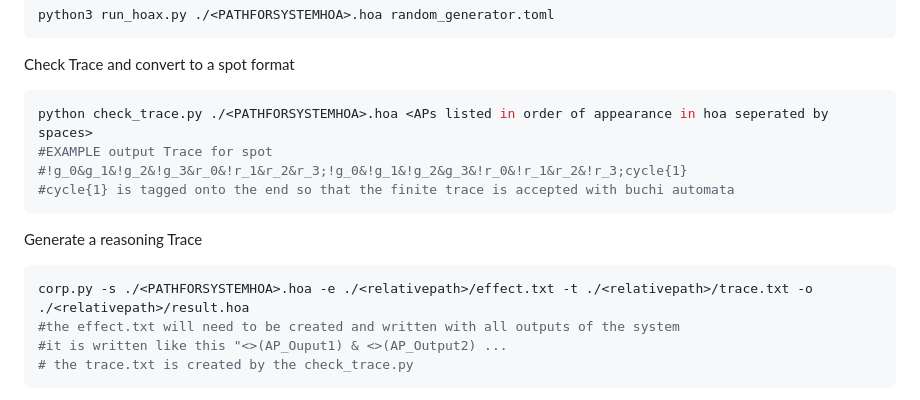
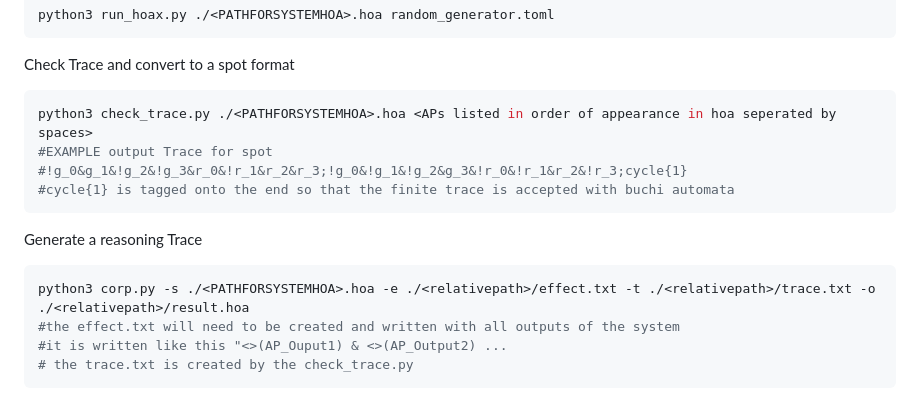
Before and after one commit to nik-hz/tempo-bench, a Markdown page: Automata_Reasoning/README2.md, the part around the change. Rendered like a GitHub page.

````diff
--- a/Automata_Reasoning/README2.md
+++ b/Automata_Reasoning/README2.md
@@ -23,14 +23,14 @@ python3 run_hoax.py ./<PATHFORSYSTEMHOA>.hoa random_generator.toml
 ```
 Check Trace and convert to a spot format
 ```bash
-python check_trace.py ./<PATHFORSYSTEMHOA>.hoa <APs listed in order of appearance in hoa seperated by spaces>
+python3 check_trace.py ./<PATHFORSYSTEMHOA>.hoa <APs listed in order of appearance in hoa seperated by spaces>
 #EXAMPLE output Trace for spot
 #!g_0&g_1&!g_2&!g_3&r_0&!r_1&r_2&r_3;!g_0&!g_1&!g_2&g_3&!r_0&!r_1&r_2&!r_3;cycle{1}
 #cycle{1} is tagged onto the end so that the finite trace is accepted with buchi automata
 ```
 Generate a reasoning Trace
 ```bash
-corp.py -s ./<PATHFORSYSTEMHOA>.hoa -e ./<relativepath>/effect.txt -t ./<relativepath>/trace.txt -o ./<relativepath>/result.hoa
+python3 corp.py -s ./<PATHFORSYSTEMHOA>.hoa -e ./<relativepath>/effect.txt -t ./<relativepath>/trace.txt -o ./<relativepath>/result.hoa
 #the effect.txt will need to be created and written with all outputs of the system
 #it is written like this "<>(AP_Ouput1) & <>(AP_Output2) ...
 # the trace.txt is created by the check_trace.py
````
